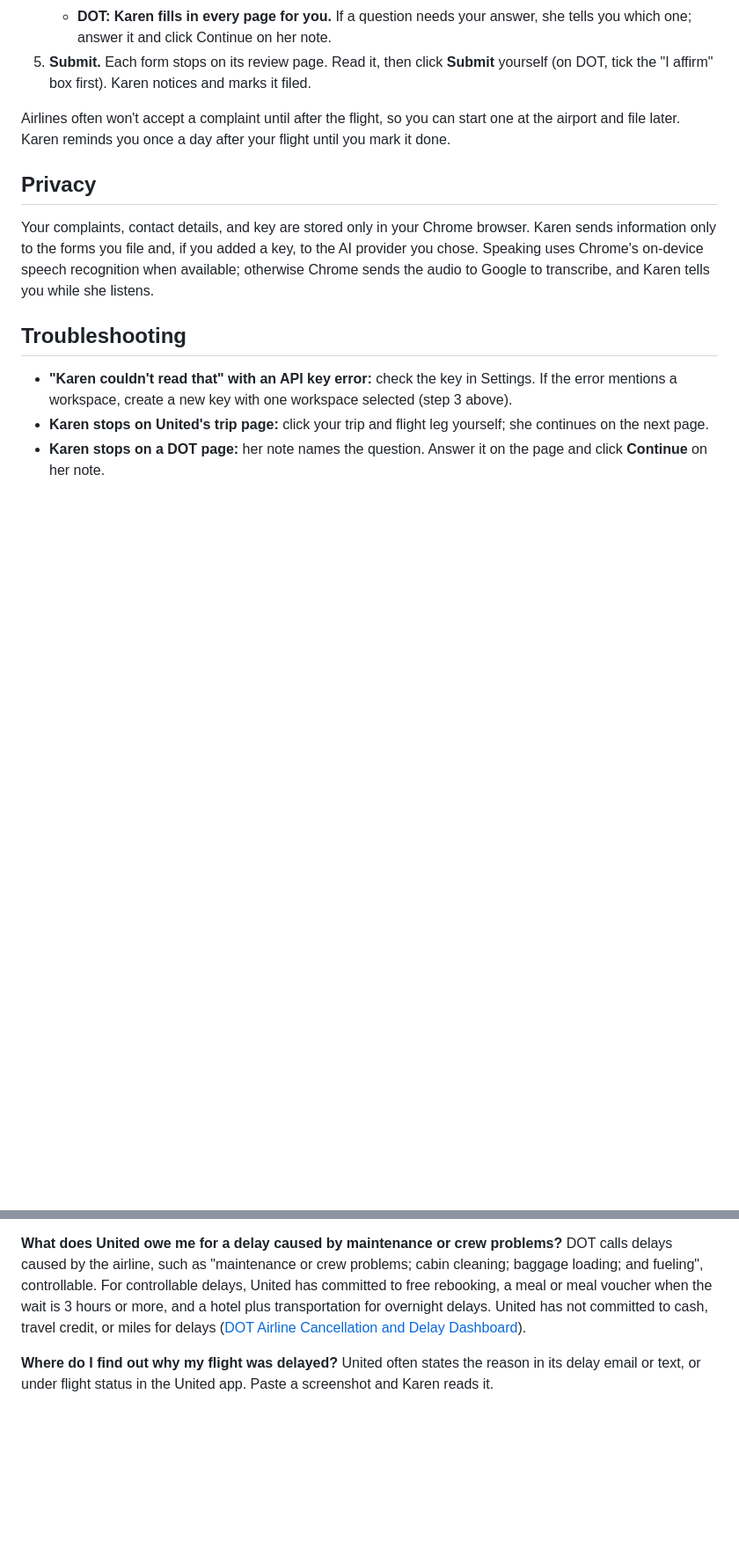
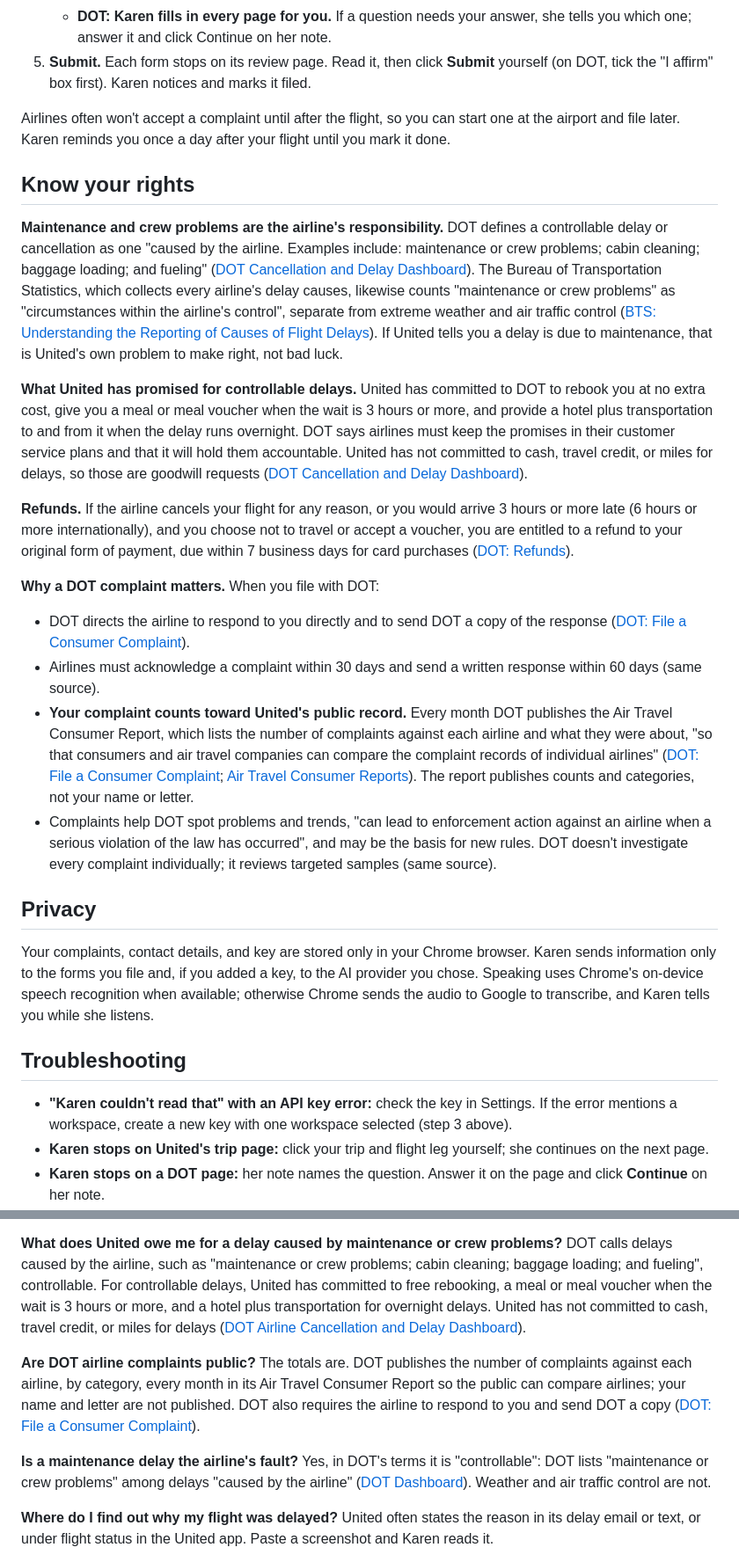
Before and after one commit to UBParker/karen, a Markdown page: README.md, 2 parts joined by grey strips. Shown at 88% size. GitHub-like rendering; blank space fills up the shorter version.

Commit message:
README: know your rights (maintenance is within the airline's control; DOT complaints count toward the airline's public record)
Co-Authored-By: Claude Opus 5.5 (1M context) <noreply@anthropic.com>

```diff
--- a/README.md
+++ b/README.md
@@ -49,6 +50,20 @@ Prefer ChatGPT? Choose **ChatGPT by OpenAI** in Settings and use a key from [pla
 
 Airlines often won't accept a complaint until after the flight, so you can start one at the airport and file later. Karen reminds you once a day after your flight until you mark it done.
 
+## Know your rights
+
+**Maintenance and crew problems are the airline's responsibility.** DOT defines a controllable delay or cancellation as one "caused by the airline. Examples include: maintenance or crew problems; cabin cleaning; baggage loading; and fueling" ([DOT Cancellation and Delay Dashboard](https://www.transportation.gov/airconsumer/airline-cancellation-delay-dashboard)). The Bureau of Transportation Statistics, which collects every airline's delay causes, likewise counts "maintenance or crew problems" as "circumstances within the airline's control", separate from extreme weather and air traffic control ([BTS: Understanding the Reporting of Causes of Flight Delays](https://www.bts.gov/topics/airlines-and-airports/understanding-reporting-causes-flight-delays-and-cancellations)). If United tells you a delay is due to maintenance, that is United's own problem to make right, not bad luck.
+
+**What United has promised for controllable delays.** United has committed to DOT to rebook you at no extra cost, give you a meal or meal voucher when the wait is 3 hours or more, and provide a hotel plus transportation to and from it when the delay runs overnight. DOT says airlines must keep the promises in their customer service plans and that it will hold them accountable. United has not committed to cash, travel credit, or miles for delays, so those are goodwill requests ([DOT Cancellation and Delay Dashboard](https://www.transportation.gov/airconsumer/airline-cancellation-delay-dashboard)).
+
+**Refunds.** If the airline cancels your flight for any reason, or you would arrive 3 hours or more late (6 hours or more internationally), and you choose not to travel or accept a voucher, you are entitled to a refund to your original form of payment, due within 7 business days for card purchases ([DOT: Refunds](https://www.transportation.gov/individuals/aviation-consumer-protection/refunds)).
+
+**Why a DOT complaint matters.** When you file with DOT:
+- DOT directs the airline to respond to you directly and to send DOT a copy of the response ([DOT: File a Consumer Complaint](https://www.transportation.gov/airconsumer/file-consumer-complaint)).
+- Airlines must acknowledge a complaint within 30 days and send a written response within 60 days (same source).
+- **Your complaint counts toward United's public record.** Every month DOT publishes the Air Travel Consumer Report, which lists the number of complaints against each airline and what they were about, "so that consumers and air travel companies can compare the complaint records of individual airlines" ([DOT: File a Consumer Complaint](https://www.transportation.gov/airconsumer/file-consumer-complaint); [Air Travel Consumer Reports](https://www.transportation.gov/individuals/aviation-consumer-protection/air-travel-consumer-reports)). The report publishes counts and categories, not your name or letter.
+- Complaints help DOT spot problems and trends, "can lead to enforcement action against an airline when a serious violation of the law has occurred", and may be the basis for new rules. DOT doesn't investigate every complaint individually; it reviews targeted samples (same source).
+
 ## Privacy
 
 Your complaints, contact details, and key are stored only in your Chrome browser. Karen sends information only to the forms you file and, if you added a key, to the AI provider you chose. Speaking uses Chrome's on-device speech recognition when available; otherwise Chrome sends the audio to Google to transcribe, and Karen tells you while she listens.
@@ -73,6 +88,12 @@ Under DOT's refund rule, you are entitled to a refund if the airline cancels you
 
 **What does United owe me for a delay caused by maintenance or crew problems?**
 DOT calls delays caused by the airline, such as "maintenance or crew problems; cabin cleaning; baggage loading; and fueling", controllable. For controllable delays, United has committed to free rebooking, a meal or meal voucher when the wait is 3 hours or more, and a hotel plus transportation for overnight delays. United has not committed to cash, travel credit, or miles for delays ([DOT Airline Cancellation and Delay Dashboard](https://www.transportation.gov/airconsumer/airline-cancellation-delay-dashboard)).
+
+**Are DOT airline complaints public?**
+The totals are. DOT publishes the number of complaints against each airline, by category, every month in its Air Travel Consumer Report so the public can compare airlines; your name and letter are not published. DOT also requires the airline to respond to you and send DOT a copy ([DOT: File a Consumer Complaint](https://www.transportation.gov/airconsumer/file-consumer-complaint)).
+
+**Is a maintenance delay the airline's fault?**
+Yes, in DOT's terms it is "controllable": DOT lists "maintenance or crew problems" among delays "caused by the airline" ([DOT Dashboard](https://www.transportation.gov/airconsumer/airline-cancellation-delay-dashboard)). Weather and air traffic control are not.
 
 **Where do I find out why my flight was delayed?**
 United often states the reason in its delay email or text, or under flight status in the United app. Paste a screenshot and Karen reads it.
```
Also changed, not shown: other parts of README.md (+1 -0 lines).
